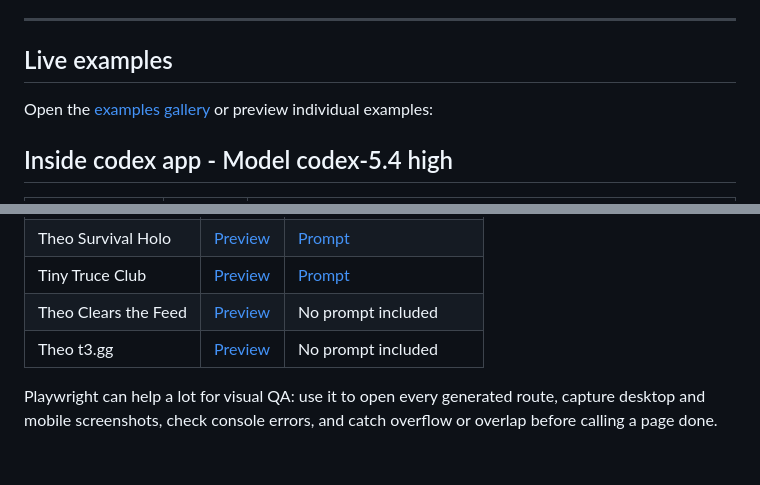
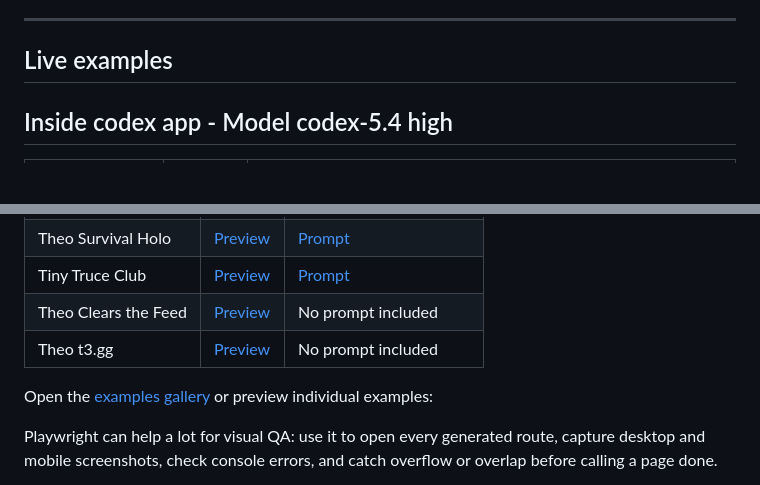
Before and after one commit to IamJimtheFish/openui, a Markdown page: README.md, 2 parts joined by grey strips. Drawn GitHub-style; blank space fills up the shorter version.

```diff
--- a/README.md
+++ b/README.md
@@ -5,8 +5,6 @@ This package is a **local Codex plugin** that exposes one installable plugin wit
 ---
 
 ## Live examples
-
-Open the [examples gallery](https://iamjimthefish.github.io/openui/) or preview individual examples:
 
 ## Inside codex app - Model codex-5.4 high
 
@@ -27,6 +25,8 @@ Open the [examples gallery](https://iamjimthefish.github.io/openui/) or preview
 | Tiny Truce Club      | [Preview](https://iamjimthefish.github.io/openui/examples/tiny-truce-club/)    | [Prompt](examples/tiny-truce-club/prompt.md)    |
 | Theo Clears the Feed | [Preview](https://iamjimthefish.github.io/openui/examples/theo-clears-feed/)   | No prompt included                              |
 | Theo t3.gg           | [Preview](https://iamjimthefish.github.io/openui/examples/theo-t3gg/)          | No prompt included                              |
+
+Open the [examples gallery](https://iamjimthefish.github.io/openui/) or preview individual examples:
 
 Playwright can help a lot for visual QA: use it to open every generated route, capture desktop and mobile screenshots, check console errors, and catch overflow or overlap before calling a page done.
 
```
